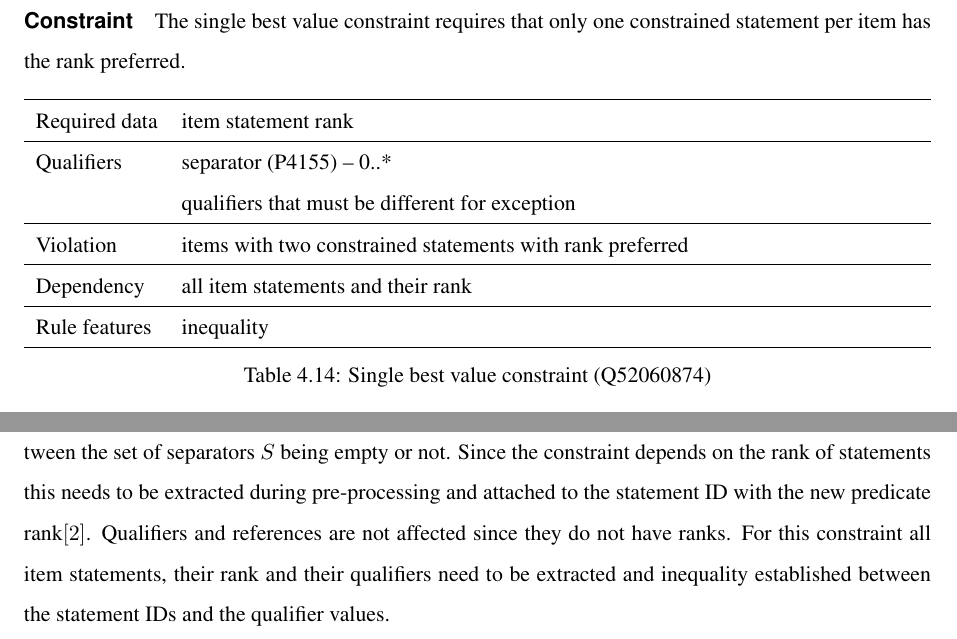
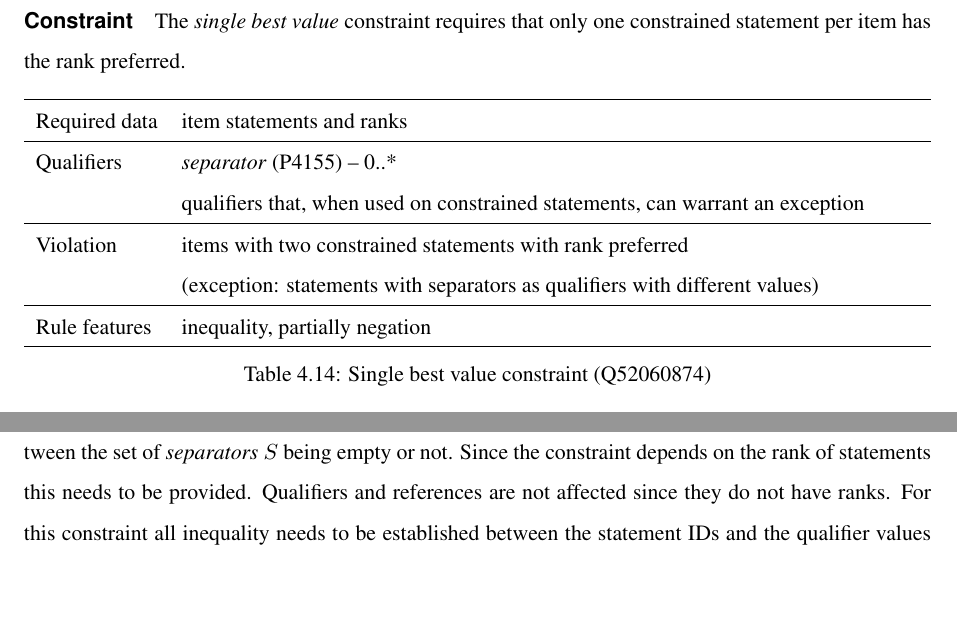
Before and after one commit to shade-belisar/wcd, a LaTeX thesis (thesis/paper/paper.tex): two parts of page 36 of 42, joined at a grey line, cut so that both start at the same text, the shorter picture padded with empty space. Compiled offline with pdfLaTeX.

Commit message:
Improved single best value

```diff
--- a/thesis/paper/paper.tex
+++ b/thesis/paper/paper.tex
@@ -883,21 +883,19 @@ With the usual require-pattern for qualifiers and the does\_not\_have rule as in
 
 \subsection{Single best value (Q52060874)}
 \paragraph{Constraint}
-The single best value constraint requires that only one constrained statement per item has the rank preferred.
+The \emph{single best value} constraint requires that only one constrained statement per item has the rank preferred.
 
 \begin{table}[H]
 \caption{Single best value constraint (Q52060874)}
 \begin{tabularx}{\textwidth}{ ll X}
 \hline
-Required data & item statement rank \\
+Required data & item statements and ranks \\
 \hline
-Qualifiers & \makecell{separator (P4155) -- 0..* \\ qualifiers that must be different for exception} \\
+Qualifiers & \makecell{\emph{separator} (P4155) -- 0..* \\ qualifiers that, when used on constrained statements, can warrant an exception } \\
 \hline
-Violation & \makecell{items with two constrained statements with rank preferred} \\
+Violation & \makecell{items with two constrained statements with rank preferred \\ (exception: statements with separators as qualifiers with different values)} \\
 \hline
-Dependency & all item statements and their rank \\
-\hline
-Rule features & inequality \\
+Rule features & inequality, partially negation \\
 \hline
 \end{tabularx}
 \end{table}
@@ -907,4 +903,4 @@ Modelling the constraint means a count of all constrained statements with rank p
 \paragraph{Rules}
-The single best value constraint, like the single value constraint (section \ref{subsec_3_single_value}), differentiates between the set of separators \(S\) being empty or not. Since the constraint depends on the rank of statements this needs to be extracted during pre-processing and attached to the statement ID with the new predicate rank\([2]\). Qualifiers and references are not affected since they do not have ranks. For this constraint all item statements, their rank and their qualifiers need to be extracted and inequality established between the statement IDs and the qualifier values.\\
+The \emph{single best value} constraint, like the \emph{single value} constraint (section \ref{subsec_3_single_value}), differentiates between the set of \emph{separators} \(S\) being empty or not. Since the constraint depends on the rank of statements this needs to be provided. Qualifiers and references are not affected since they do not have ranks. For this constraint all inequality needs to be established between the statement IDs and the qualifier values as well as the order of the qualifiers given.\\
 
 \subsubsection{No separators}
```
Also changed, not shown: thesis/paper/paper.tex (14 more changed lines).
